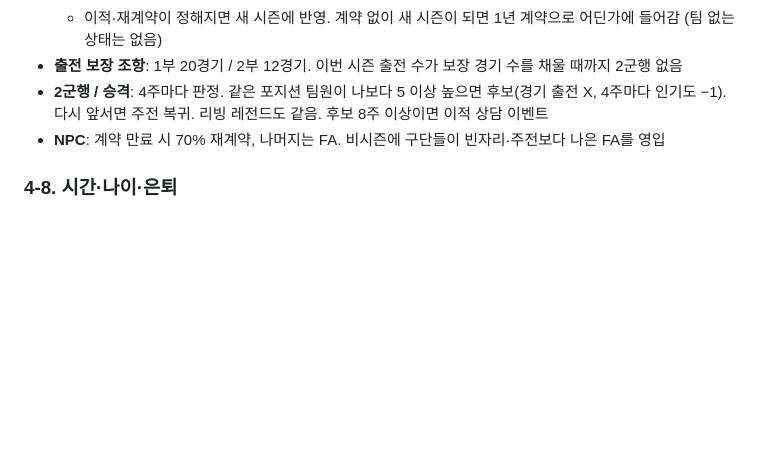
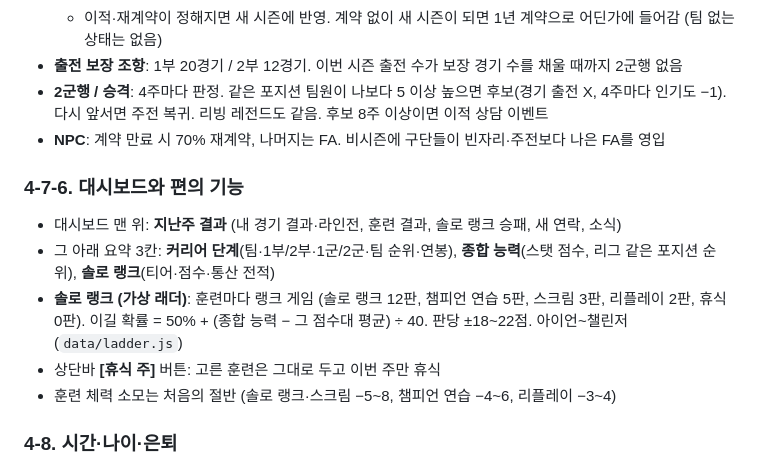
Before and after one commit to stlemm-rgb/lolst-pro, a Markdown page: GAME_PLAN.md, the part around the change. Drawn GitHub-style; blank space fills up the shorter version.

Commit message:
Update game plan: dashboard summary, solo ranked ladder, rest-week button
Co-Authored-By: Claude Opus 5.5 <noreply@anthropic.com>

```diff
--- a/GAME_PLAN.md
+++ b/GAME_PLAN.md
@@ -187,6 +187,13 @@
 - **2군행 / 승격**: 4주마다 판정. 같은 포지션 팀원이 나보다 5 이상 높으면 후보(경기 출전 X, 4주마다 인기도 −1). 다시 앞서면 주전 복귀. 리빙 레전드도 같음. 후보 8주 이상이면 이적 상담 이벤트
 - **NPC**: 계약 만료 시 70% 재계약, 나머지는 FA. 비시즌에 구단들이 빈자리·주전보다 나은 FA를 영입
 
+### 4-7-6. 대시보드와 편의 기능
+- 대시보드 맨 위: **지난주 결과** (내 경기 결과·라인전, 훈련 결과, 솔로 랭크 승패, 새 연락, 소식)
+- 그 아래 요약 3칸: **커리어 단계**(팀·1부/2부·1군/2군·팀 순위·연봉), **종합 능력**(스탯 점수, 리그 같은 포지션 순위), **솔로 랭크**(티어·점수·통산 전적)
+- **솔로 랭크 (가상 래더)**: 훈련마다 랭크 게임 (솔로 랭크 12판, 챔피언 연습 5판, 스크림 3판, 리플레이 2판, 휴식 0판). 이길 확률 = 50% + (종합 능력 − 그 점수대 평균) ÷ 40. 판당 ±18~22점. 아이언~챌린저 (`data/ladder.js`)
+- 상단바 **[휴식 주]** 버튼: 고른 훈련은 그대로 두고 이번 주만 휴식
+- 훈련 체력 소모는 처음의 절반 (솔로 랭크·스크림 −5~8, 챔피언 연습 −4~6, 리플레이 −3~4)
+
 ### 4-8. 시간·나이·은퇴
 - 한 턴 = 1주. [다음 주로 진행]을 누르면 훈련 결과, 경기, 이벤트, 연락이 처리된다.
 - **27세부터 노화** (반응속도·입력 정확도·체력 최대치가 조금씩 감소). **평균 은퇴 31세**, 원하면 더 버틸 수도 있다.
```
Also changed, not shown: PROGRESS.md (+6 -2 lines).
